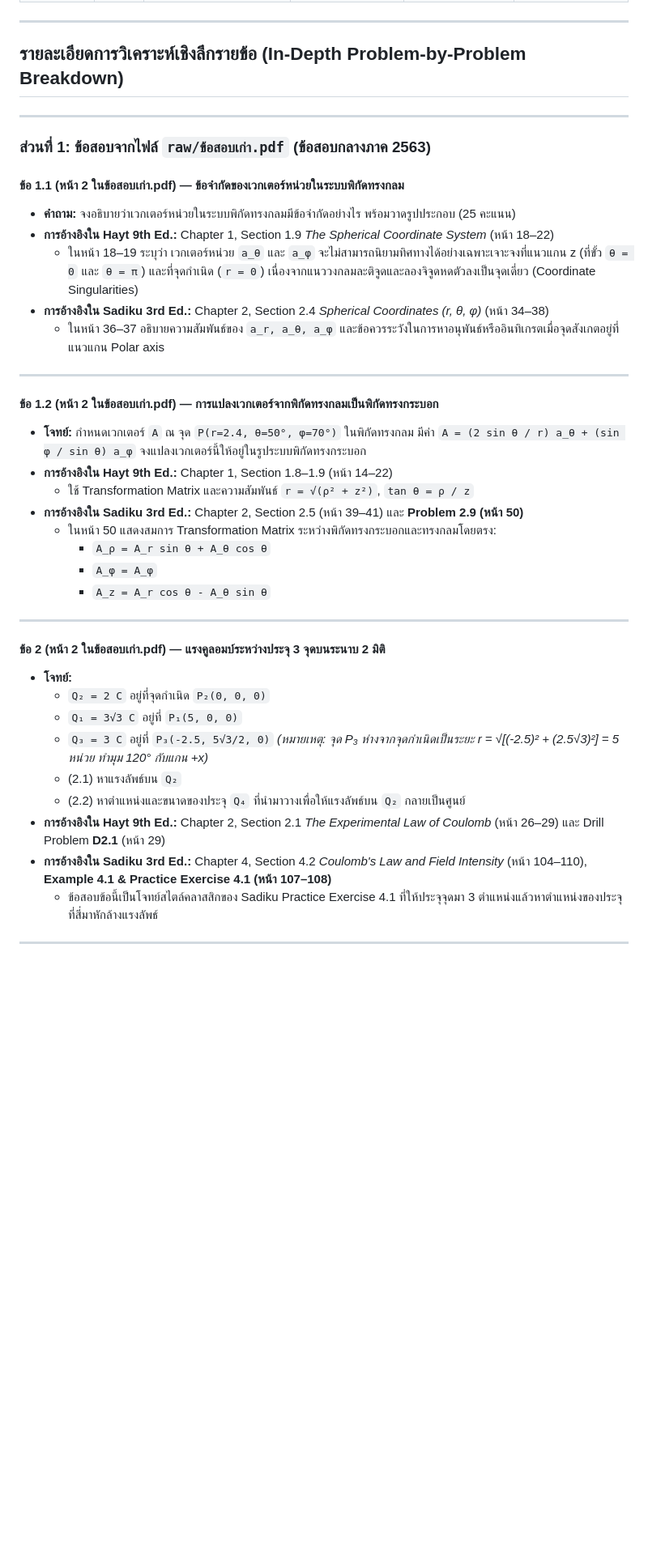
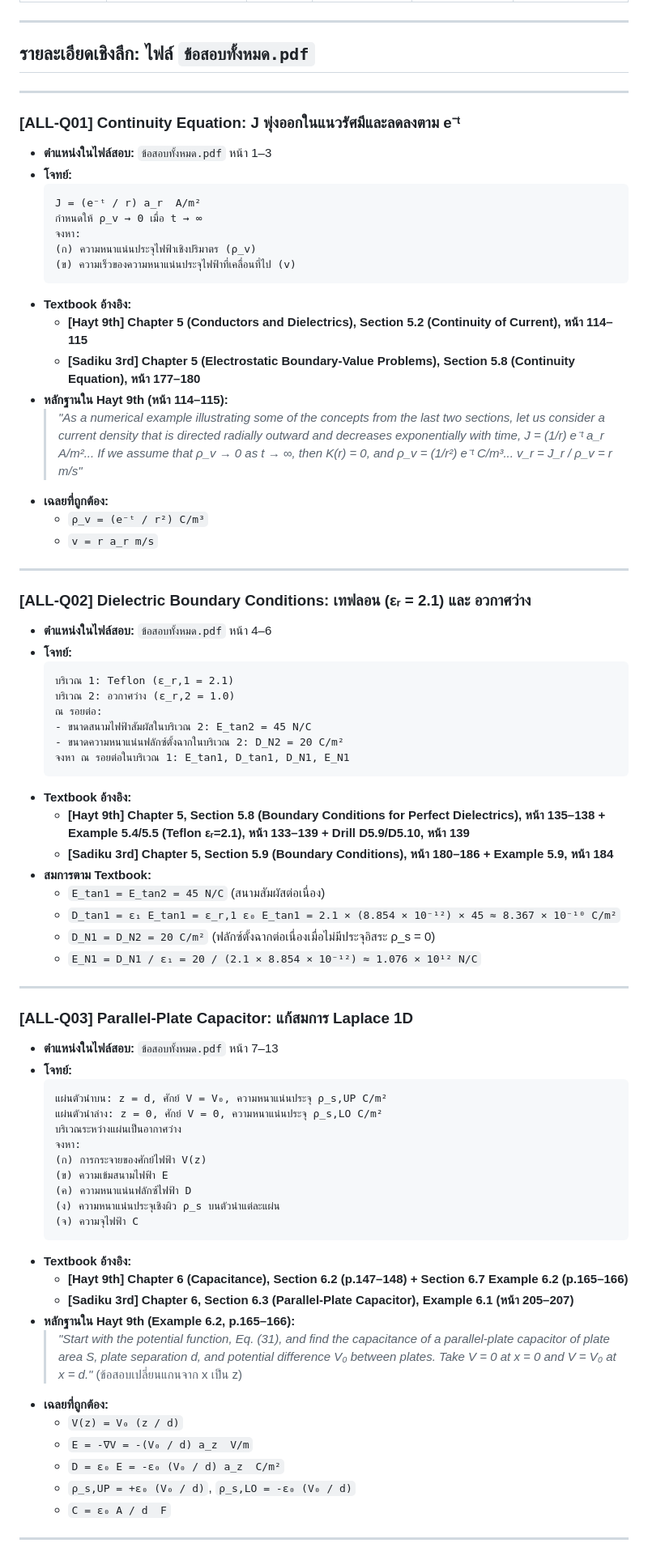
Before and after one commit to T3thr/Electromagnetic-Fields-EN-NU, a Markdown page: raw/exam-source-analysis.md, the part around one of its changes. Shown at 81% size. Drawn GitHub-style; blank space fills up the shorter version.

Commit message:
docs: update exam source analysis with exact page mappings for Hayt 9th and Sadiku 3rd across all exam files

````diff
--- a/raw/exam-source-analysis.md
+++ b/raw/exam-source-analysis.md
@@ -54,43 +47,81 @@
 
 ---
 
-## รายละเอียดการวิเคราะห์เชิงลึกรายข้อ (In-Depth Problem-by-Problem Breakdown)
+## รายละเอียดเชิงลึก: ไฟล์ `ข้อสอบทั้งหมด.pdf`
 
 ---
 
-### ส่วนที่ 1: ข้อสอบจากไฟล์ `raw/ข้อสอบเก่า.pdf` (ข้อสอบกลางภาค 2563)
+### [ALL-Q01] Continuity Equation: J พุ่งออกในแนวรัศมีและลดลงตาม e⁻ᵗ
 
-#### ข้อ 1.1 (หน้า 2 ในข้อสอบเก่า.pdf) — ข้อจำกัดของเวกเตอร์หน่วยในระบบพิกัดทรงกลม
-* **คำถาม:** จงอธิบายว่าเวกเตอร์หน่วยในระบบพิกัดทรงกลมมีข้อจำกัดอย่างไร พร้อมวาดรูปประกอบ (25 คะแนน)
-* **การอ้างอิงใน Hayt 9th Ed.:** Chapter 1, Section 1.9 *The Spherical Coordinate System* (หน้า 18–22)
-  * ในหน้า 18–19 ระบุว่า เวกเตอร์หน่วย `a_θ` และ `a_φ` จะไม่สามารถนิยามทิศทางได้อย่างเฉพาะเจาะจงที่แนวแกน z (ที่ขั้ว `θ = 0` และ `θ = π`) และที่จุดกำเนิด (`r = 0`) เนื่องจากแนววงกลมละติจูดและลองจิจูดหดตัวลงเป็นจุดเดี่ยว (Coordinate Singularities)
-* **การอ้างอิงใน Sadiku 3rd Ed.:** Chapter 2, Section 2.4 *Spherical Coordinates (r, θ, φ)* (หน้า 34–38)
-  * ในหน้า 36–37 อธิบายความสัมพันธ์ของ `a_r, a_θ, a_φ` และข้อควรระวังในการหาอนุพันธ์หรืออินทิเกรตเมื่อจุดสังเกตอยู่ที่แนวแกน Polar axis
+- **ตำแหน่งในไฟล์สอบ:** `ข้อสอบทั้งหมด.pdf` หน้า 1–3
+- **โจทย์:**
+  ```text
+  J = (e⁻ᵗ / r) a_r  A/m²
+  กำหนดให้ ρ_v → 0 เมื่อ t → ∞
+  จงหา:
+  (ก) ความหนาแน่นประจุไฟฟ้าเชิงปริมาตร (ρ_v)
+  (ข) ความเร็วของความหนาแน่นประจุไฟฟ้าที่เคลื่อนที่ไป (v)
+  ```
+- **Textbook อ้างอิง:**
+  - **[Hayt 9th] Chapter 5 (Conductors and Dielectrics), Section 5.2 (Continuity of Current), หน้า 114–115**
+  - **[Sadiku 3rd] Chapter 5 (Electrostatic Boundary-Value Problems), Section 5.8 (Continuity Equation), หน้า 177–180**
+- **หลักฐานใน Hayt 9th (หน้า 114–115):**
+  > *"As a numerical example illustrating some of the concepts from the last two sections, let us consider a current density that is directed radially outward and decreases exponentially with time, J = (1/r) e⁻ᵗ a_r A/m²... If we assume that ρ_v → 0 as t → ∞, then K(r) = 0, and ρ_v = (1/r²) e⁻ᵗ C/m³... v_r = J_r / ρ_v = r m/s"*
+- **เฉลยที่ถูกต้อง:**
+  - `ρ_v = (e⁻ᵗ / r²) C/m³`
+  - `v = r a_r m/s`
 
 ---
 
-#### ข้อ 1.2 (หน้า 2 ในข้อสอบเก่า.pdf) — การแปลงเวกเตอร์จากพิกัดทรงกลมเป็นพิกัดทรงกระบอก
-* **โจทย์:** กำหนดเวกเตอร์ `A` ณ จุด `P(r=2.4, θ=50°, φ=70°)` ในพิกัดทรงกลม มีค่า `A = (2 sin θ / r) a_θ + (sin φ / sin θ) a_φ` จงแปลงเวกเตอร์นี้ให้อยู่ในรูประบบพิกัดทรงกระบอก
-* **การอ้างอิงใน Hayt 9th Ed.:** Chapter 1, Section 1.8–1.9 (หน้า 14–22)
-  * ใช้ Transformation Matrix และความสัมพันธ์ `r = √(ρ² + z²)`, `tan θ = ρ / z`
-* **การอ้างอิงใน Sadiku 3rd Ed.:** Chapter 2, Section 2.5 (หน้า 39–41) และ **Problem 2.9 (หน้า 50)**
-  * ในหน้า 50 แสดงสมการ Transformation Matrix ระหว่างพิกัดทรงกระบอกและทรงกลมโดยตรง:
-    * `A_ρ = A_r sin θ + A_θ cos θ`
-    * `A_φ = A_φ`
-    * `A_z = A_r cos θ - A_θ sin θ`
+### [ALL-Q02] Dielectric Boundary Conditions: เทฟลอน (εᵣ = 2.1) และ อวกาศว่าง
+
+- **ตำแหน่งในไฟล์สอบ:** `ข้อสอบทั้งหมด.pdf` หน้า 4–6
+- **โจทย์:**
+  ```text
+  บริเวณ 1: Teflon (ε_r,1 = 2.1)
+  บริเวณ 2: อวกาศว่าง (ε_r,2 = 1.0)
+  ณ รอยต่อ:
+  - ขนาดสนามไฟฟ้าสัมผัสในบริเวณ 2: E_tan2 = 45 N/C
+  - ขนาดความหนาแน่นฟลักซ์ตั้งฉากในบริเวณ 2: D_N2 = 20 C/m²
+  จงหา ณ รอยต่อในบริเวณ 1: E_tan1, D_tan1, D_N1, E_N1
+  ```
+- **Textbook อ้างอิง:**
+  - **[Hayt 9th] Chapter 5, Section 5.8 (Boundary Conditions for Perfect Dielectrics), หน้า 135–138 + Example 5.4/5.5 (Teflon εᵣ=2.1), หน้า 133–139 + Drill D5.9/D5.10, หน้า 139**
+  - **[Sadiku 3rd] Chapter 5, Section 5.9 (Boundary Conditions), หน้า 180–186 + Example 5.9, หน้า 184**
+- **สมการตาม Textbook:**
+  - `E_tan1 = E_tan2 = 45 N/C` (สนามสัมผัสต่อเนื่อง)
+  - `D_tan1 = ε₁ E_tan1 = ε_r,1 ε₀ E_tan1 = 2.1 × (8.854 × 10⁻¹²) × 45 ≈ 8.367 × 10⁻¹⁰ C/m²`
+  - `D_N1 = D_N2 = 20 C/m²` (ฟลักซ์ตั้งฉากต่อเนื่องเมื่อไม่มีประจุอิสระ ρ_s = 0)
+  - `E_N1 = D_N1 / ε₁ = 20 / (2.1 × 8.854 × 10⁻¹²) ≈ 1.076 × 10¹² N/C`
 
 ---
 
-#### ข้อ 2 (หน้า 2 ในข้อสอบเก่า.pdf) — แรงคูลอมบ์ระหว่างประจุ 3 จุดบนระนาบ 2 มิติ
-* **โจทย์:**
-  * `Q₂ = 2 C` อยู่ที่จุดกำเนิด `P₂(0, 0, 0)`
-  * `Q₁ = 3√3 C` อยู่ที่ `P₁(5, 0, 0)`
-  * `Q₃ = 3 C` อยู่ที่ `P₃(-2.5, 5√3/2, 0)`  *(หมายเหตุ: จุด P₃ ห่างจากจุดกำเนิดเป็นระยะ r = √[(-2.5)² + (2.5√3)²] = 5 หน่วย ทำมุม 120° กับแกน +x)*
-  * (2.1) หาแรงลัพธ์บน `Q₂`
-  * (2.2) หาตำแหน่งและขนาดของประจุ `Q₄` ที่นำมาวางเพื่อให้แรงลัพธ์บน `Q₂` กลายเป็นศูนย์
-* **การอ้างอิงใน Hayt 9th Ed.:** Chapter 2, Section 2.1 *The Experimental Law of Coulomb* (หน้า 26–29) และ Drill Problem **D2.1** (หน้า 29)
-* **การอ้างอิงใน Sadiku 3rd Ed.:** Chapter 4, Section 4.2 *Coulomb's Law and Field Intensity* (หน้า 104–110), **Example 4.1 & Practice Exercise 4.1 (หน้า 107–108)**
-  * ข้อสอบข้อนี้เป็นโจทย์สไตล์คลาสสิกของ Sadiku Practice Exercise 4.1 ที่ให้ประจุจุดมา 3 ตำแหน่งแล้วหาตำแหน่งของประจุที่สี่มาหักล้างแรงลัพธ์
+### [ALL-Q03] Parallel-Plate Capacitor: แก้สมการ Laplace 1D
+
+- **ตำแหน่งในไฟล์สอบ:** `ข้อสอบทั้งหมด.pdf` หน้า 7–13
+- **โจทย์:**
+  ```text
+  แผ่นตัวนำบน: z = d, ศักย์ V = V₀, ความหนาแน่นประจุ ρ_s,UP C/m²
+  แผ่นตัวนำล่าง: z = 0, ศักย์ V = 0, ความหนาแน่นประจุ ρ_s,LO C/m²
+  บริเวณระหว่างแผ่นเป็นอากาศว่าง
+  จงหา:
+  (ก) การกระจายของศักย์ไฟฟ้า V(z)
+  (ข) ความเข้มสนามไฟฟ้า E
+  (ค) ความหนาแน่นฟลักซ์ไฟฟ้า D
+  (ง) ความหนาแน่นประจุเชิงผิว ρ_s บนตัวนำแต่ละแผ่น
+  (จ) ความจุไฟฟ้า C
+  ```
+- **Textbook อ้างอิง:**
+  - **[Hayt 9th] Chapter 6 (Capacitance), Section 6.2 (p.147–148) + Section 6.7 Example 6.2 (p.165–166)**
+  - **[Sadiku 3rd] Chapter 6, Section 6.3 (Parallel-Plate Capacitor), Example 6.1 (หน้า 205–207)**
+- **หลักฐานใน Hayt 9th (Example 6.2, p.165–166):**
+  > *"Start with the potential function, Eq. (31), and find the capacitance of a parallel-plate capacitor of plate area S, plate separation d, and potential difference V₀ between plates. Take V = 0 at x = 0 and V = V₀ at x = d."* (ข้อสอบเปลี่ยนแกนจาก x เป็น z)
+- **เฉลยที่ถูกต้อง:**
+  - `V(z) = V₀ (z / d)`
+  - `E = -∇V = -(V₀ / d) a_z  V/m`
+  - `D = ε₀ E = -ε₀ (V₀ / d) a_z  C/m²`
+  - `ρ_s,UP = +ε₀ (V₀ / d)`, `ρ_s,LO = -ε₀ (V₀ / d)`
+  - `C = ε₀ A / d  F`
 
 ---
 
````
Also changed, not shown: other parts of raw/exam-source-analysis.md (+279 -138 lines).
